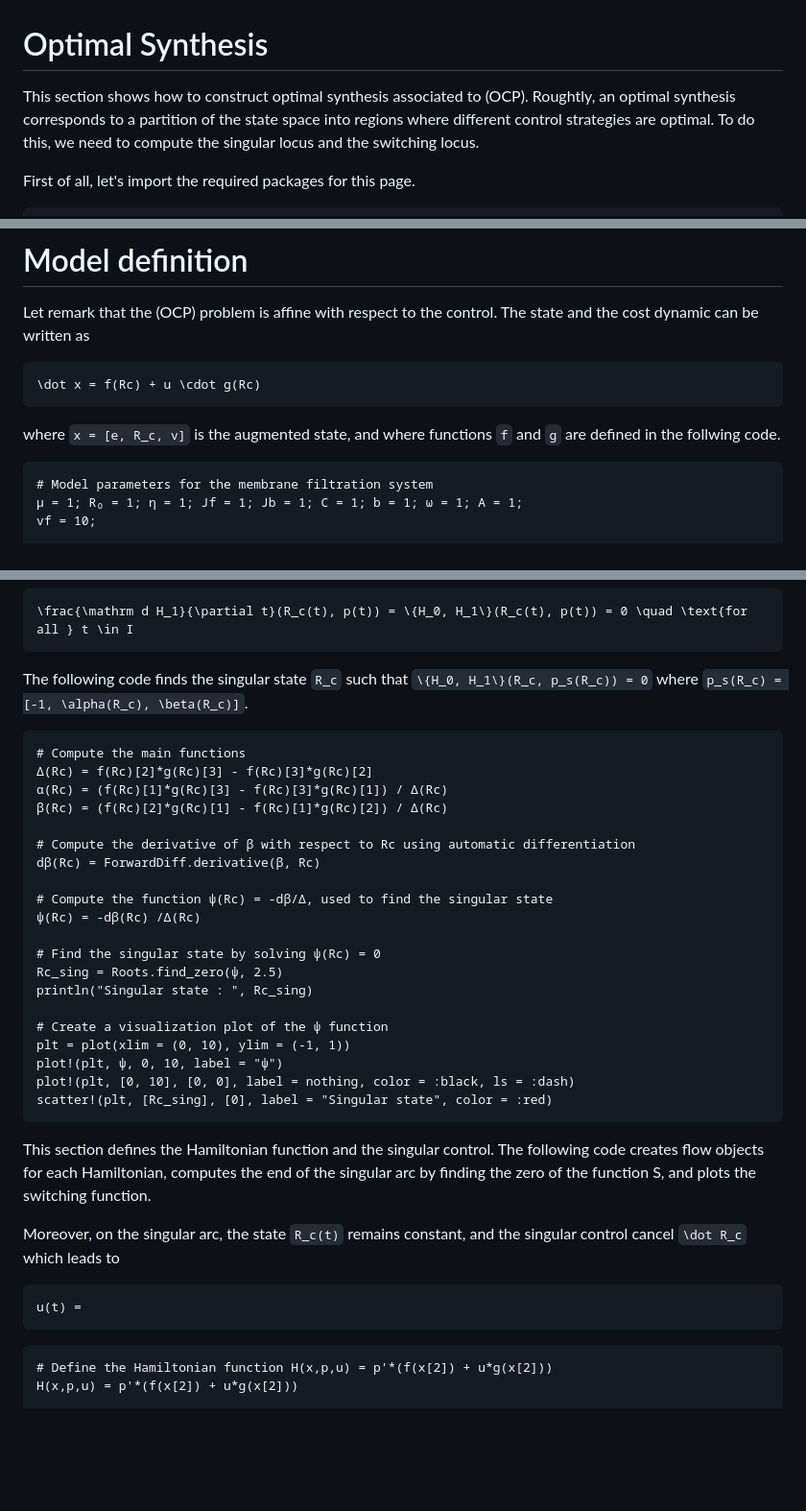
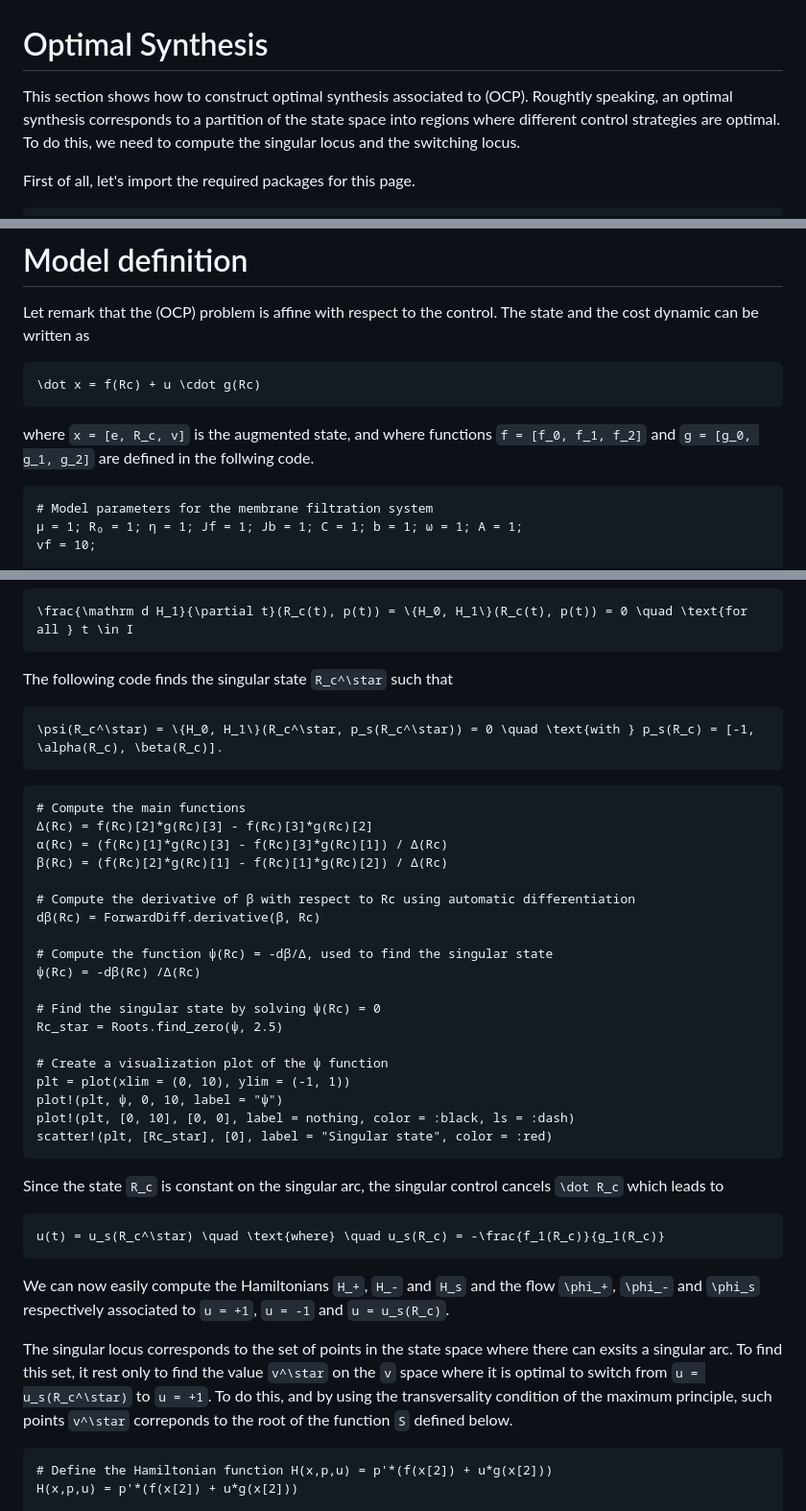
Before and after one commit to remydutto/CTMembraneFiltration.jl, a Markdown page: docs/src/optimal_synthesis.md, 3 parts joined by grey strips. Shown at 96% size. Drawn GitHub-style; blank space fills up the shorter version.

````diff
--- a/docs/src/optimal_synthesis.md
+++ b/docs/src/optimal_synthesis.md
@@ -1,6 +1,6 @@
 # Optimal Synthesis
 
-This section shows how to construct optimal synthesis associated to (OCP). Roughtly, an optimal synthesis corresponds to a partition of the state space into regions where different control strategies are optimal. To do this, we need to compute the singular locus and the switching locus.
+This section shows how to construct optimal synthesis associated to (OCP). Roughtly speaking, an optimal synthesis corresponds to a partition of the state space into regions where different control strategies are optimal. To do this, we need to compute the singular locus and the switching locus.
 
 First of all, let's import the required packages for this page.
 
@@ -20,7 +20,7 @@ Let remark that the (OCP) problem is affine with respect to the control. The sta
 ```math
 \dot x = f(Rc) + u \cdot g(Rc)
 ```
-where ``x = [e, R_c, v]`` is the augmented state, and where functions ``f`` and ``g`` are defined in the follwing code.
+where ``x = [e, R_c, v]`` is the augmented state, and where functions ``f = [f_0, f_1, f_2]`` and ``g = [g_0, g_1, g_2]`` are defined in the follwing code.
 
 ```@example main
 # Model parameters for the membrane filtration system
@@ -84,7 +84,10 @@ Since ``H_1(R_c(t), p(t)) = 0`` on the singular arc, one has
 \frac{\mathrm d H_1}{\partial t}(R_c(t), p(t)) = \{H_0, H_1\}(R_c(t), p(t)) = 0 \quad \text{for all } t \in I
 ```
 
-The following code finds the singular state ``R_c`` such that ``\{H_0, H_1\}(R_c, p_s(R_c)) = 0`` where ``p_s(R_c) = [-1, \alpha(R_c), \beta(R_c)]``.
+The following code finds the singular state ``R_c^\star`` such that
+```math
+\psi(R_c^\star) = \{H_0, H_1\}(R_c^\star, p_s(R_c^\star)) = 0 \quad \text{with } p_s(R_c) = [-1, \alpha(R_c), \beta(R_c)].
+```
 
 ```@example main
 # Compute the main functions
@@ -99,23 +102,24 @@ dβ(Rc) = ForwardDiff.derivative(β, Rc)
 ψ(Rc) = -dβ(Rc) /Δ(Rc)
 
 # Find the singular state by solving ψ(Rc) = 0
-Rc_sing = Roots.find_zero(ψ, 2.5)
-println("Singular state : ", Rc_sing)
+Rc_star = Roots.find_zero(ψ, 2.5)
 
 # Create a visualization plot of the ψ function
 plt = plot(xlim = (0, 10), ylim = (-1, 1))
 plot!(plt, ψ, 0, 10, label = "ψ")
 plot!(plt, [0, 10], [0, 0], label = nothing, color = :black, ls = :dash)
-scatter!(plt, [Rc_sing], [0], label = "Singular state", color = :red)
+scatter!(plt, [Rc_star], [0], label = "Singular state", color = :red)
 ```
 
-This section defines the Hamiltonian function and the singular control. The following code creates flow objects for each Hamiltonian, computes the end of the singular arc by finding the zero of the function S, and plots the switching function.
-
-Moreover, on the singular arc, the state ``R_c(t)`` remains constant, and the singular control cancel ``\dot R_c`` which leads to
+Since the state ``R_c`` is constant on the singular arc, the singular control cancels ``\dot R_c`` which leads to
 
 ```math
-u(t) =
+u(t) = u_s(R_c^\star) \quad \text{where} \quad u_s(R_c) = -\frac{f_1(R_c)}{g_1(R_c)}
 ```
+
+We can now easily compute the Hamiltonians ``H_+``, ``H_-`` and ``H_s`` and the flow ``\phi_+``, ``\phi_-`` and ``\phi_s`` respectively associated to ``u = +1``, ``u = -1`` and ``u = u_s(R_c)``.
+
+The singular locus corresponds to the set of points in the state space where there can exsits a singular arc. To find this set, it rest only to find the value ``v^\star`` on the ``v`` space where it is optimal to switch from ``u = u_s(R_c^\star)`` to ``u = +1``. To do this, and by using the transversality condition of the maximum principle, such points ``v^\star`` correponds to the root of the function ``S`` defined below.
 
 ```@example main
 # Define the Hamiltonian function H(x,p,u) = p'*(f(x[2]) + u*g(x[2]))
````
Also changed, not shown: other parts of docs/src/optimal_synthesis.md (+31 -15 lines).
